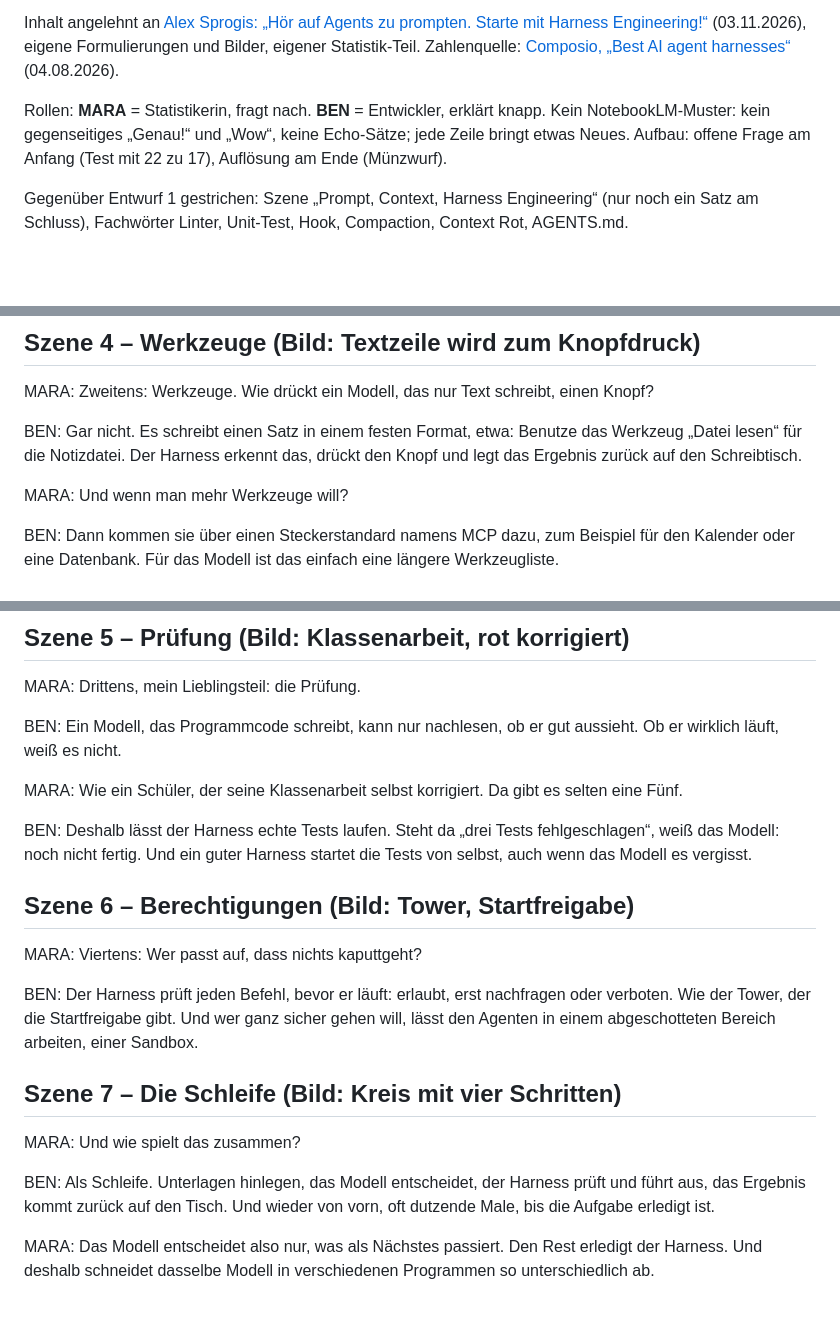
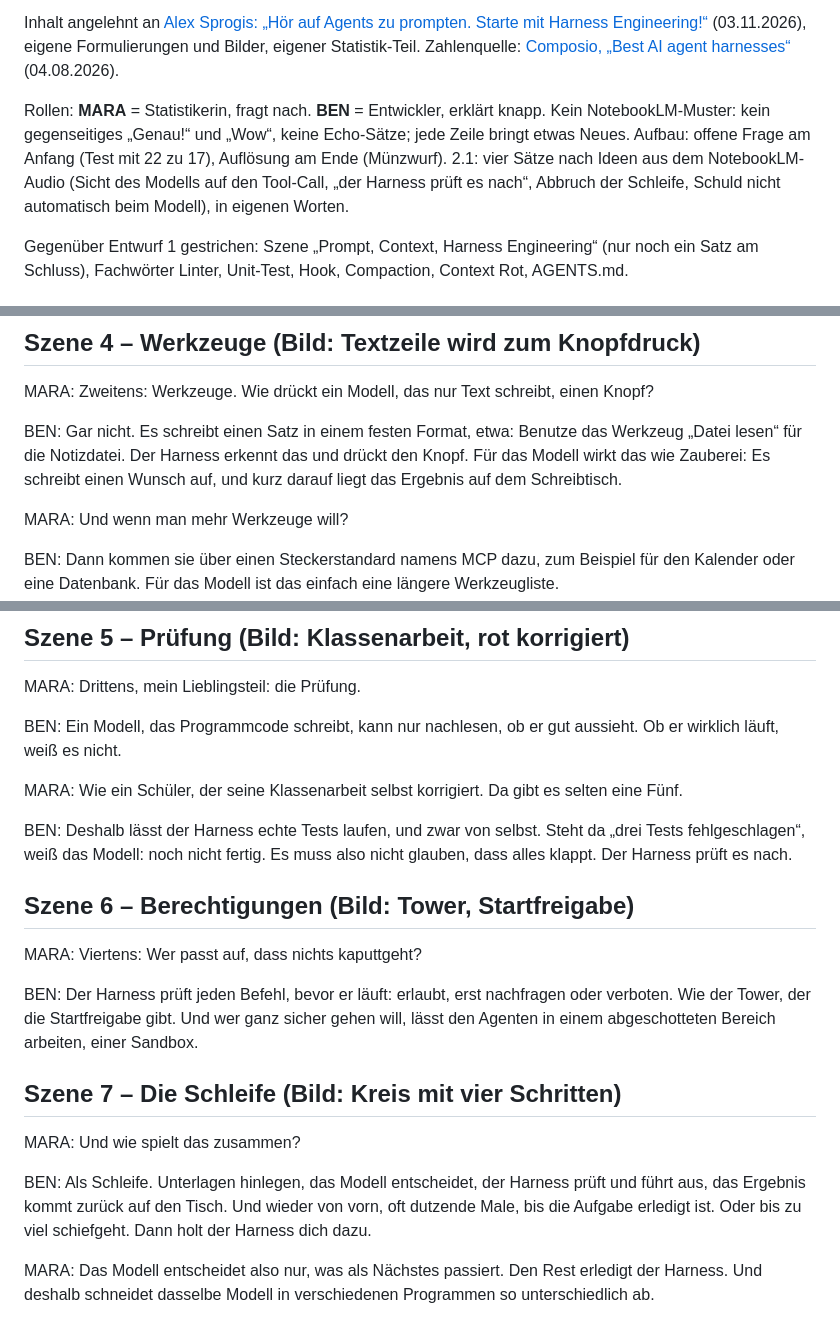
Before and after one commit to luperttrading-lab/fragen-allgemein, a Markdown page: video/harness-engineering/drehbuch.md, 3 parts joined by grey strips. Rendered like a GitHub page; blank space fills up the shorter version.

Commit message:
Harness-Drehbuch 2.1: vier Sätze nach Ideen aus dem NotebookLM-Audio, in eigenen Worten
Co-Authored-By: Claude Opus 5.5 <noreply@anthropic.com>
Claude-Session: https://claude.ai/code/session_01LHRCLr4vKQPF72gnczKgJK

```diff
--- a/video/harness-engineering/drehbuch.md
+++ b/video/harness-engineering/drehbuch.md
@@ -10,6 +10,8 @@ Inhalt angelehnt an [Alex Sprogis: „Hör auf Agents zu prompten. Starte mit Ha
 Rollen: **MARA** = Statistikerin, fragt nach. **BEN** = Entwickler, erklärt knapp.
 Kein NotebookLM-Muster: kein gegenseitiges „Genau!“ und „Wow“, keine Echo-Sätze; jede Zeile bringt etwas Neues.
 Aufbau: offene Frage am Anfang (Test mit 22 zu 17), Auflösung am Ende (Münzwurf).
+2.1: vier Sätze nach Ideen aus dem NotebookLM-Audio (Sicht des Modells auf den Tool-Call, „der Harness prüft es nach“,
+Abbruch der Schleife, Schuld nicht automatisch beim Modell), in eigenen Worten.
 
 Gegenüber Entwurf 1 gestrichen: Szene „Prompt, Context, Harness Engineering“ (nur noch ein Satz am Schluss),
 Fachwörter Linter, Unit-Test, Hook, Compaction, Context Rot, AGENTS.md.
@@ -48,7 +50,7 @@ MARA: Und genau dabei gehen Details verloren. Deshalb gehört alles Wichtige in
 
 MARA: Zweitens: Werkzeuge. Wie drückt ein Modell, das nur Text schreibt, einen Knopf?
 
-BEN: Gar nicht. Es schreibt einen Satz in einem festen Format, etwa: Benutze das Werkzeug „Datei lesen“ für die Notizdatei. Der Harness erkennt das, drückt den Knopf und legt das Ergebnis zurück auf den Schreibtisch.
+BEN: Gar nicht. Es schreibt einen Satz in einem festen Format, etwa: Benutze das Werkzeug „Datei lesen“ für die Notizdatei. Der Harness erkennt das und drückt den Knopf. Für das Modell wirkt das wie Zauberei: Es schreibt einen Wunsch auf, und kurz darauf liegt das Ergebnis auf dem Schreibtisch.
 
 MARA: Und wenn man mehr Werkzeuge will?
 
@@ -62,7 +64,7 @@ BEN: Ein Modell, das Programmcode schreibt, kann nur nachlesen, ob er gut aussie
 
 MARA: Wie ein Schüler, der seine Klassenarbeit selbst korrigiert. Da gibt es selten eine Fünf.
 
-BEN: Deshalb lässt der Harness echte Tests laufen. Steht da „drei Tests fehlgeschlagen“, weiß das Modell: noch nicht fertig. Und ein guter Harness startet die Tests von selbst, auch wenn das Modell es vergisst.
+BEN: Deshalb lässt der Harness echte Tests laufen, und zwar von selbst. Steht da „drei Tests fehlgeschlagen“, weiß das Modell: noch nicht fertig. Es muss also nicht glauben, dass alles klappt. Der Harness prüft es nach.
 
 ## Szene 6 – Berechtigungen (Bild: Tower, Startfreigabe)
 
@@ -74,7 +76,7 @@ BEN: Der Harness prüft jeden Befehl, bevor er läuft: erlaubt, erst nachfragen
 
 MARA: Und wie spielt das zusammen?
 
-BEN: Als Schleife. Unterlagen hinlegen, das Modell entscheidet, der Harness prüft und führt aus, das Ergebnis kommt zurück auf den Tisch. Und wieder von vorn, oft dutzende Male, bis die Aufgabe erledigt ist.
+BEN: Als Schleife. Unterlagen hinlegen, das Modell entscheidet, der Harness prüft und führt aus, das Ergebnis kommt zurück auf den Tisch. Und wieder von vorn, oft dutzende Male, bis die Aufgabe erledigt ist. Oder bis zu viel schiefgeht. Dann holt der Harness dich dazu.
 
 MARA: Das Modell entscheidet also nur, was als Nächstes passiert. Den Rest erledigt der Harness. Und deshalb schneidet dasselbe Modell in verschiedenen Programmen so unterschiedlich ab.
 
```
Also changed, not shown: other parts of video/harness-engineering/drehbuch.md (+2 -2 lines).
